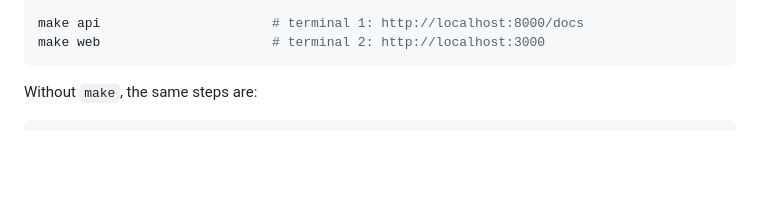
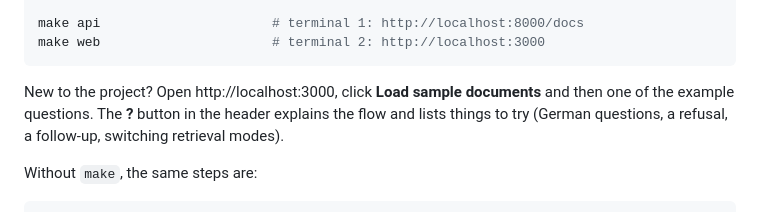
Before and after one commit to lakkadumang06/DocuMind-RAG, a Markdown page: README.md, the part around one of its changes. Drawn GitHub-style; blank space fills up the shorter version.

````diff
--- a/README.md
+++ b/README.md
@@ -120,6 +120,10 @@ make ask Q="Wie lange ist die Gewährleistung?"   # try it from the terminal
 make api                      # terminal 1: http://localhost:8000/docs
 make web                      # terminal 2: http://localhost:3000
 ```
+
+New to the project? Open http://localhost:3000, click **Load sample documents** and then one
+of the example questions. The **?** button in the header explains the flow and lists things
+to try (German questions, a refusal, a follow-up, switching retrieval modes).
 
 Without `make`, the same steps are:
 
````
Also changed, not shown: other parts of README.md (+2 -2 lines), CLAUDE.md (+10 -2 lines), docs/screenshot-chat-citation.png, docs/screenshot-debug-panel.png, docs/screenshot-refusal.png, 14 other files.
